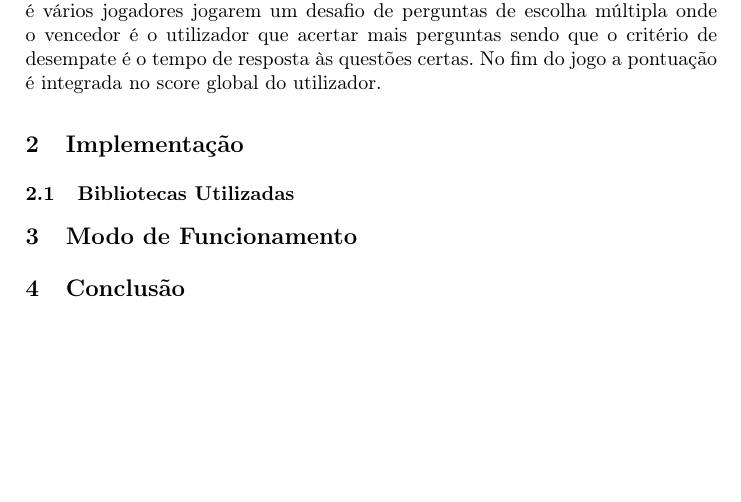
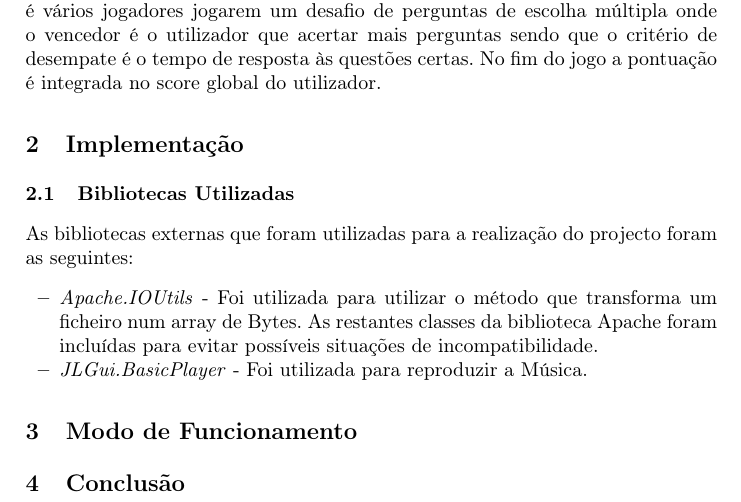
Before and after one commit to Hellfingers/ProjectoCC, a LaTeX paper (Relatório/Relatório.tex): part of the page, cut so that both start at the same text, the shorter picture padded with empty space. Compiled offline with pdfLaTeX.

Commit message:
Relatório Bibs utilizadas

```diff
--- a/Relatório/Relatório.tex
+++ b/Relatório/Relatório.tex
@@ -21,6 +21,11 @@ Este trabalho requer que seja desenvolvido um jogo baseando-se na distribuição
 
 \section{Implementação}
 \subsection{Bibliotecas Utilizadas}
+As bibliotecas externas que foram utilizadas para a realização do projecto foram as seguintes:
+\begin{itemize}
+\item \emph{Apache.IOUtils} - Foi utilizada para utilizar o método que transforma um ficheiro num array de Bytes. As restantes classes da biblioteca Apache foram incluídas para evitar possíveis situações de incompatibilidade.
+\item \emph{JLGui.BasicPlayer} - Foi utilizada para reproduzir a Música.
+\end{itemize}
 \section{Modo de Funcionamento}
 \section{Conclusão}
 
```
Also changed, not shown: Relatório/Relatório.pdf, 2 other files.
